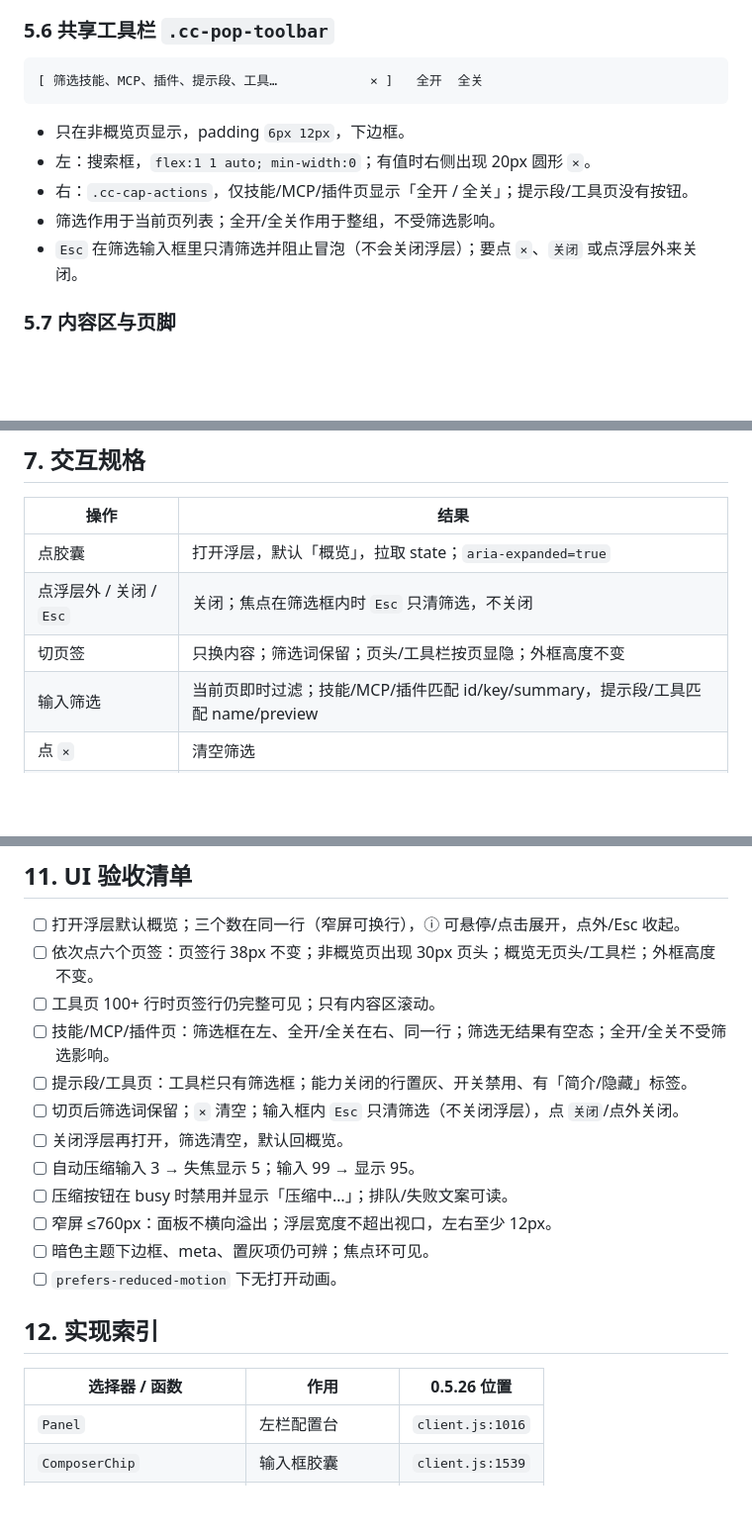
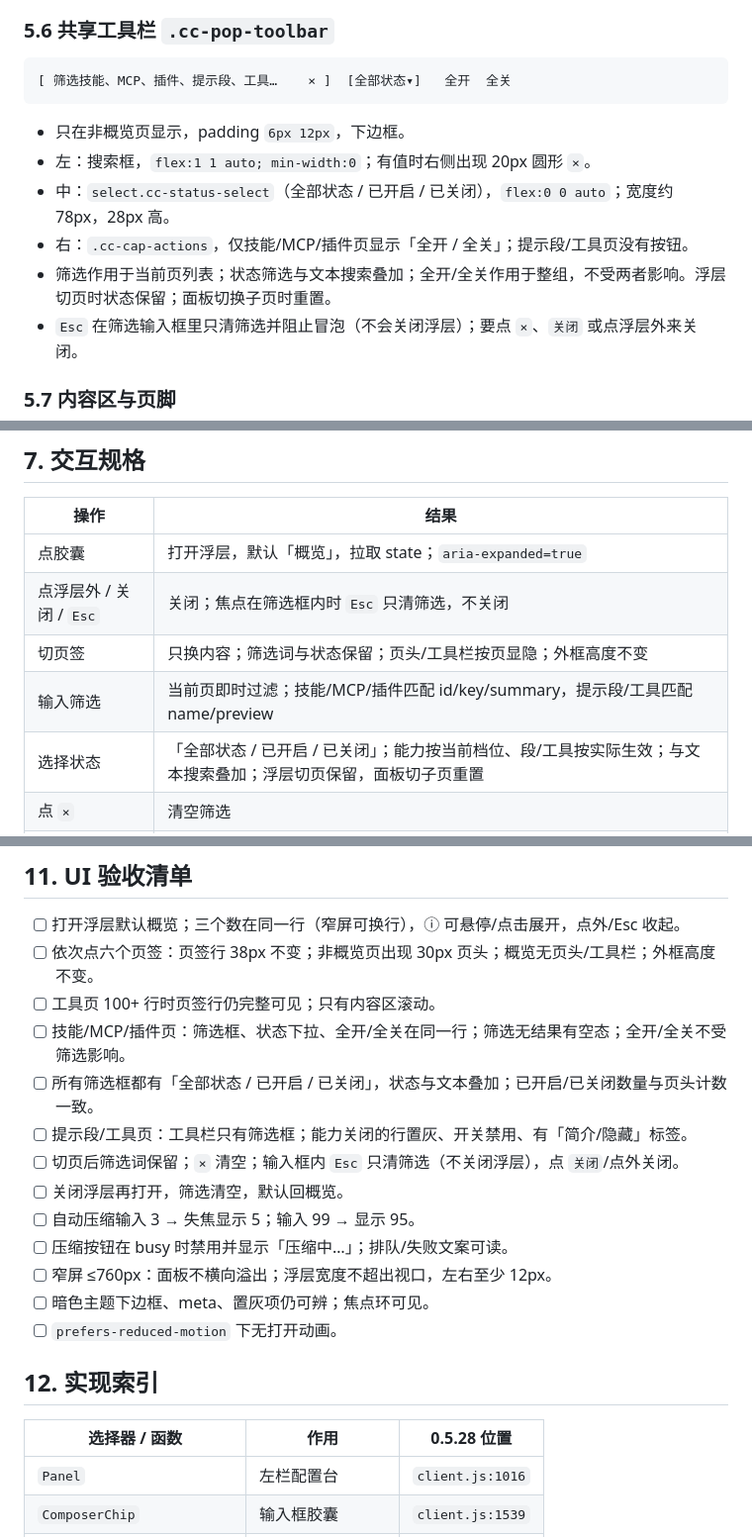
Before and after one commit to creatjy/dsh-context-control, a Markdown page: docs/UI设计.md, 3 parts joined by grey strips. Shown at 99% size. Rendered like a GitHub page; blank space fills up the shorter version.

Commit message:
feat: add status filters and enforce first-step tool restrictions

````diff
--- a/docs/UI设计.md
+++ b/docs/UI设计.md
@@ -186,13 +186,14 @@
 ### 5.6 共享工具栏 `.cc-pop-toolbar`
 
 ```text
-[ 筛选技能、MCP、插件、提示段、工具…            × ]   全开  全关
+[ 筛选技能、MCP、插件、提示段、工具…    × ]  [全部状态▾]   全开  全关
 ```
 
 - 只在非概览页显示，padding `6px 12px`，下边框。
 - 左：搜索框，`flex:1 1 auto; min-width:0`；有值时右侧出现 20px 圆形 `×`。
+- 中：`select.cc-status-select`（全部状态 / 已开启 / 已关闭），`flex:0 0 auto`；宽度约 78px，28px 高。
 - 右：`.cc-cap-actions`，仅技能/MCP/插件页显示「全开 / 全关」；提示段/工具页没有按钮。
-- 筛选作用于当前页列表；全开/全关作用于整组，不受筛选影响。
+- 筛选作用于当前页列表；状态筛选与文本搜索叠加；全开/全关作用于整组，不受两者影响。浮层切页时状态保留；面板切换子页时重置。
 - `Esc` 在筛选输入框里只清筛选并阻止冒泡（不会关闭浮层）；要点 `×`、`关闭` 或点浮层外来关闭。
 
 ### 5.7 内容区与页脚
@@ -305,8 +306,9 @@ plugin-upgrade                                ≈8.9k  [加载|简介|隐藏]
 | --- | --- |
 | 点胶囊 | 打开浮层，默认「概览」，拉取 state；`aria-expanded=true` |
 | 点浮层外 / 关闭 / `Esc` | 关闭；焦点在筛选框内时 `Esc` 只清筛选，不关闭 |
-| 切页签 | 只换内容；筛选词保留；页头/工具栏按页显隐；外框高度不变 |
+| 切页签 | 只换内容；筛选词与状态保留；页头/工具栏按页显隐；外框高度不变 |
 | 输入筛选 | 当前页即时过滤；技能/MCP/插件匹配 id/key/summary，提示段/工具匹配 name/preview |
+| 选择状态 | 「全部状态 / 已开启 / 已关闭」；能力按当前档位、段/工具按实际生效；与文本搜索叠加；浮层切页保留，面板切子页重置 |
 | 点 `×` | 清空筛选 |
 | 点「全开/全关」 | 对当前能力组全部条目 `setCap`；不受筛选影响；busy 时禁用 |
 | 点三档 | 写本会话覆盖；立即刷新行状态与页头计数 |
@@ -369,7 +372,8 @@ plugin-upgrade                                ≈8.9k  [加载|简介|隐藏]
 - [ ] 打开浮层默认概览；三个数在同一行（窄屏可换行），ⓘ 可悬停/点击展开，点外/Esc 收起。
 - [ ] 依次点六个页签：页签行 38px 不变；非概览页出现 30px 页头；概览无页头/工具栏；外框高度不变。
 - [ ] 工具页 100+ 行时页签行仍完整可见；只有内容区滚动。
-- [ ] 技能/MCP/插件页：筛选框在左、全开/全关在右、同一行；筛选无结果有空态；全开/全关不受筛选影响。
+- [ ] 技能/MCP/插件页：筛选框、状态下拉、全开/全关在同一行；筛选无结果有空态；全开/全关不受筛选影响。
+- [ ] 所有筛选框都有「全部状态 / 已开启 / 已关闭」，状态与文本叠加；已开启/已关闭数量与页头计数一致。
 - [ ] 提示段/工具页：工具栏只有筛选框；能力关闭的行置灰、开关禁用、有「简介/隐藏」标签。
 - [ ] 切页后筛选词保留；`×` 清空；输入框内 `Esc` 只清筛选（不关闭浮层），点 `关闭`/点外关闭。
 - [ ] 关闭浮层再打开，筛选清空，默认回概览。
@@ -381,7 +385,7 @@ plugin-upgrade                                ≈8.9k  [加载|简介|隐藏]
 
 ## 12. 实现索引
 
-| 选择器 / 函数 | 作用 | 0.5.26 位置 |
+| 选择器 / 函数 | 作用 | 0.5.28 位置 |
 | --- | --- | --- |
 | `Panel` | 左栏配置台 | `client.js:1016` |
 | `ComposerChip` | 输入框胶囊 | `client.js:1539` |
````
Also changed, not shown: other parts of docs/UI设计.md (+6 -5 lines), README.md (+2 -0 lines), docs/需求与技术方案.md (+7 -2 lines), docs/images/skills.png, 3 other files.
